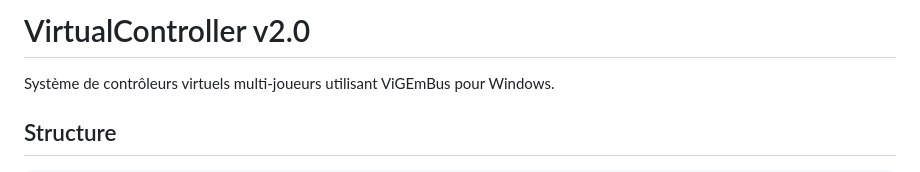
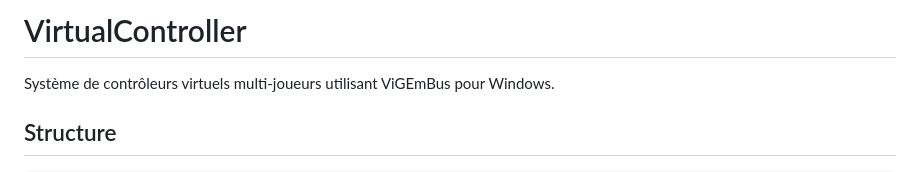
Before and after one commit to GDGiantDwarf/VirtualController, a Markdown page: README.md, the part around the change. GitHub-like rendering.

Commit message:
Update project title in README

```diff
--- a/README.md
+++ b/README.md
@@ -1,4 +1,4 @@
-# VirtualController v2.0
+# VirtualController
 
 Système de contrôleurs virtuels multi-joueurs utilisant ViGEmBus pour Windows.
 
```
